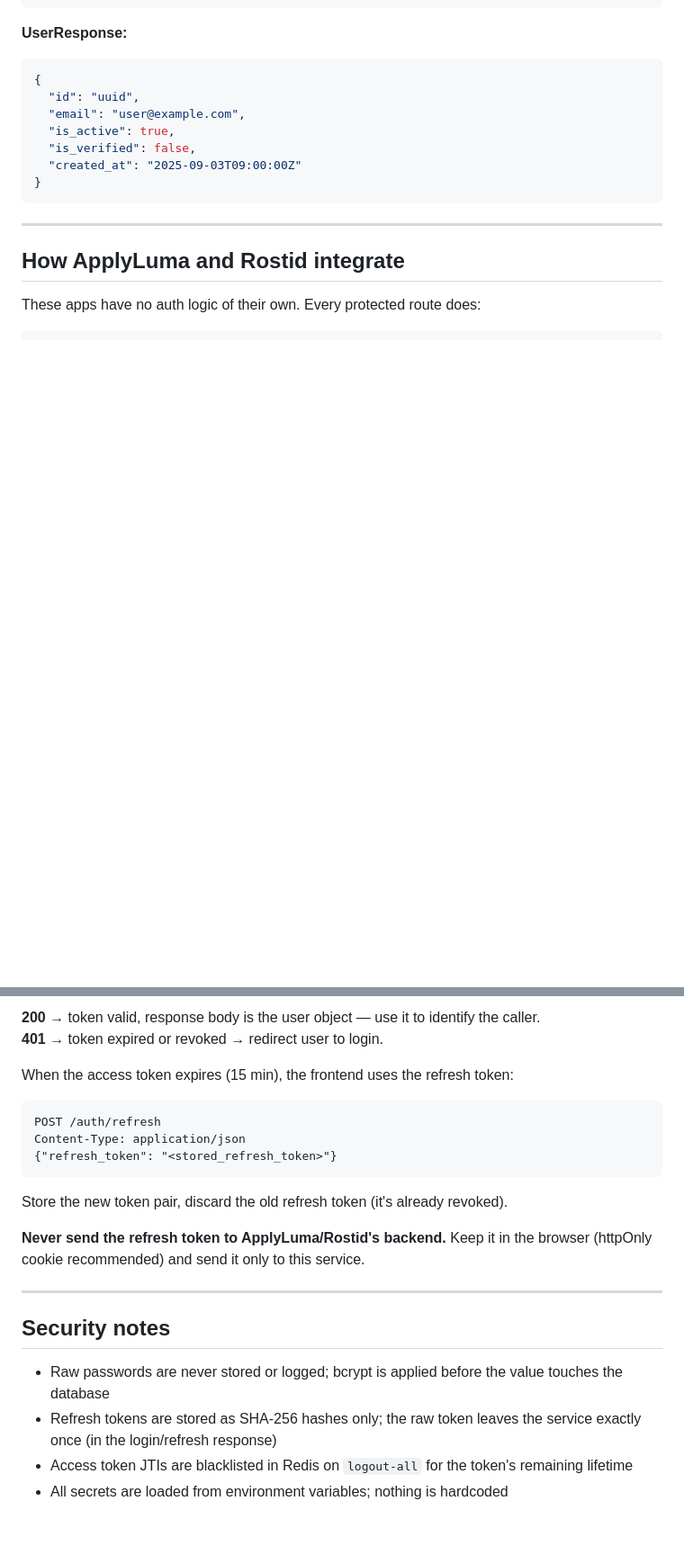
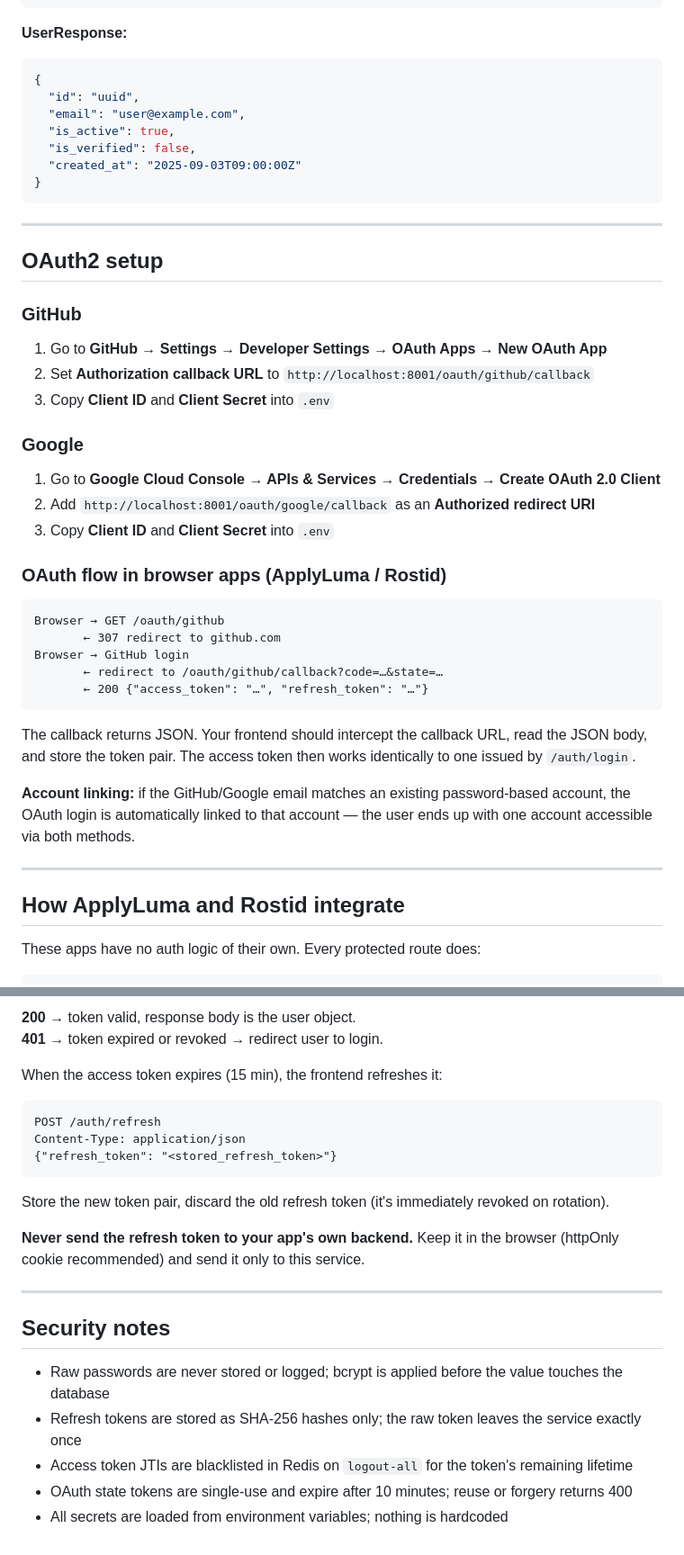
Before and after one commit to Sam-Razavi/auth-service, a Markdown page: README.md, 2 parts joined by grey strips. Shown: that part at 90% size. Drawn GitHub-style; blank space fills up the shorter version.

````diff
--- a/README.md
+++ b/README.md
@@ -115,6 +135,40 @@ GET /health
 
 ---
 
+## OAuth2 setup
+
+### GitHub
+
+1. Go to **GitHub → Settings → Developer Settings → OAuth Apps → New OAuth App**
+2. Set **Authorization callback URL** to `http://localhost:8001/oauth/github/callback`
+3. Copy **Client ID** and **Client Secret** into `.env`
+
+### Google
+
+1. Go to **Google Cloud Console → APIs & Services → Credentials → Create OAuth 2.0 Client**
+2. Add `http://localhost:8001/oauth/google/callback` as an **Authorized redirect URI**
+3. Copy **Client ID** and **Client Secret** into `.env`
+
+### OAuth flow in browser apps (ApplyLuma / Rostid)
+
+```
+Browser → GET /oauth/github
+       ← 307 redirect to github.com
+Browser → GitHub login
+       ← redirect to /oauth/github/callback?code=…&state=…
+       ← 200 {"access_token": "…", "refresh_token": "…"}
+```
+
+The callback returns JSON. Your frontend should intercept the callback URL,
+read the JSON body, and store the token pair. The access token then works
+identically to one issued by `/auth/login`.
+
+**Account linking:** if the GitHub/Google email matches an existing password-based
+account, the OAuth login is automatically linked to that account — the user ends
+up with one account accessible via both methods.
+
+---
+
 ## How ApplyLuma and Rostid integrate
 
 These apps have no auth logic of their own. Every protected route does:
@@ -125,9 +179,9 @@ Authorization: Bearer <access_token_from_cookie_or_header>
 ```
 
-**200** → token valid, response body is the user object — use it to identify the caller.
+**200** → token valid, response body is the user object.
 **401** → token expired or revoked → redirect user to login.
 
-When the access token expires (15 min), the frontend uses the refresh token:
+When the access token expires (15 min), the frontend refreshes it:
 
 ```
 POST /auth/refresh
@@ -135,15 +189,17 @@ Content-Type: application/json
 {"refresh_token": "<stored_refresh_token>"}
 ```
 
-Store the new token pair, discard the old refresh token (it's already revoked).
+Store the new token pair, discard the old refresh token (it's immediately revoked on rotation).
 
-**Never send the refresh token to ApplyLuma/Rostid's backend.** Keep it in the browser (httpOnly cookie recommended) and send it only to this service.
+**Never send the refresh token to your app's own backend.** Keep it in the browser
+(httpOnly cookie recommended) and send it only to this service.
 
 ---
 
 ## Security notes
 
 - Raw passwords are never stored or logged; bcrypt is applied before the value touches the database
-- Refresh tokens are stored as SHA-256 hashes only; the raw token leaves the service exactly once (in the login/refresh response)
+- Refresh tokens are stored as SHA-256 hashes only; the raw token leaves the service exactly once
 - Access token JTIs are blacklisted in Redis on `logout-all` for the token's remaining lifetime
+- OAuth state tokens are single-use and expire after 10 minutes; reuse or forgery returns 400
 - All secrets are loaded from environment variables; nothing is hardcoded
````
Also changed, not shown: other parts of README.md (+36 -16 lines).
